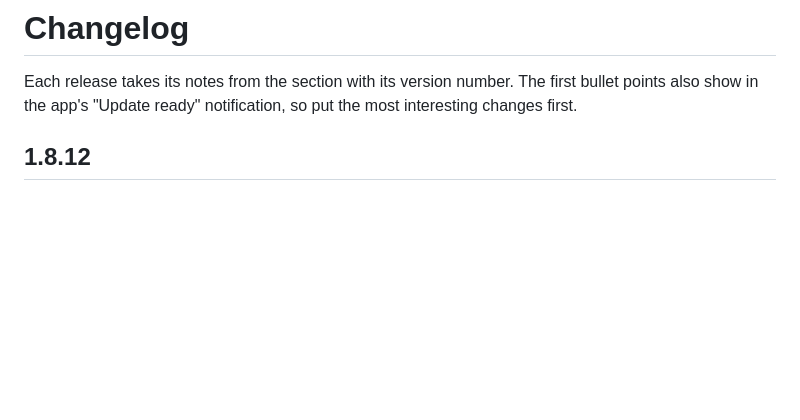
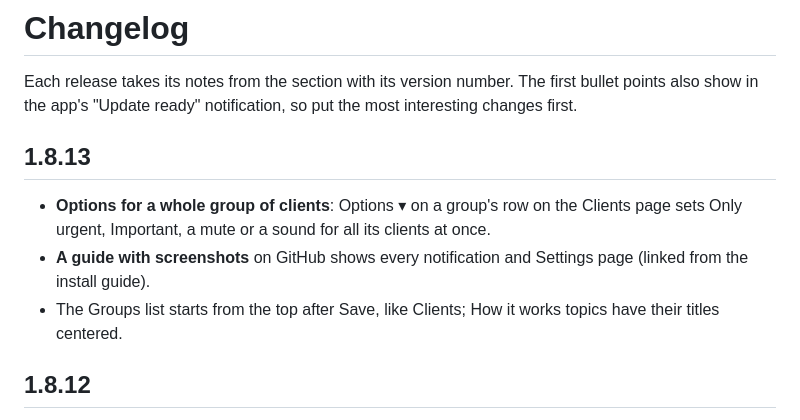
Before and after one commit to optidada/zendeskwatcher, a Markdown page: CHANGELOG.md, the part around the change. GitHub-like rendering; blank space fills up the shorter version.

Commit message:
1.8.13: Options for a whole group of clients, guide
Co-Authored-By: Claude Opus 5.5 <noreply@anthropic.com>

```diff
--- a/CHANGELOG.md
+++ b/CHANGELOG.md
@@ -2,6 +2,12 @@
 
 Each release takes its notes from the section with its version number. The first bullet points also show in the
 app's "Update ready" notification, so put the most interesting changes first.
+
+## 1.8.13
+
+- **Options for a whole group of clients**: Options ▾ on a group's row on the Clients page sets Only urgent, Important, a mute or a sound for all its clients at once.
+- **A guide with screenshots** on GitHub shows every notification and Settings page (linked from the install guide).
+- The Groups list starts from the top after Save, like Clients; How it works topics have their titles centered.
 
 ## 1.8.12
 
```
Also changed, not shown: GUIDE.md (+2 -1 lines), docs/images/settings-clients.png, 5 other files.
